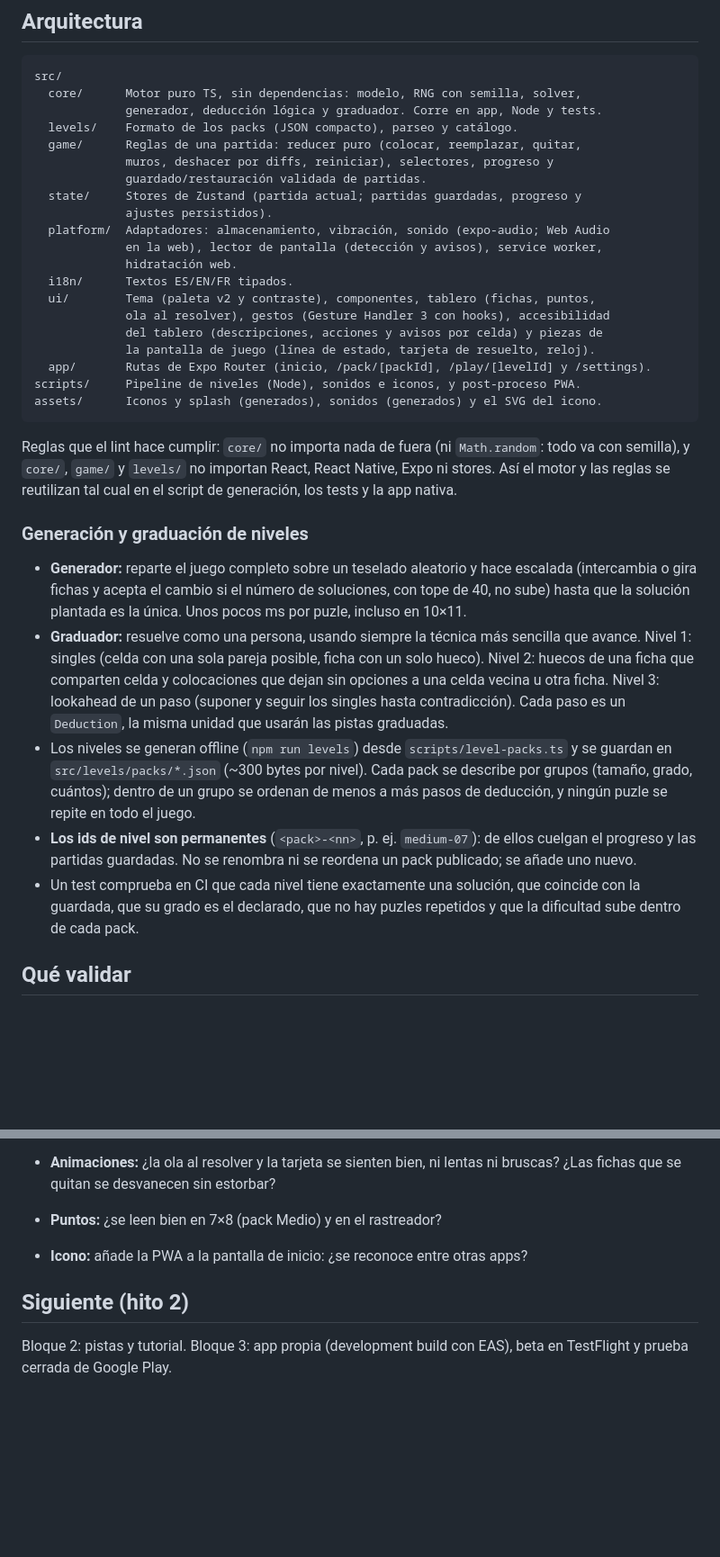
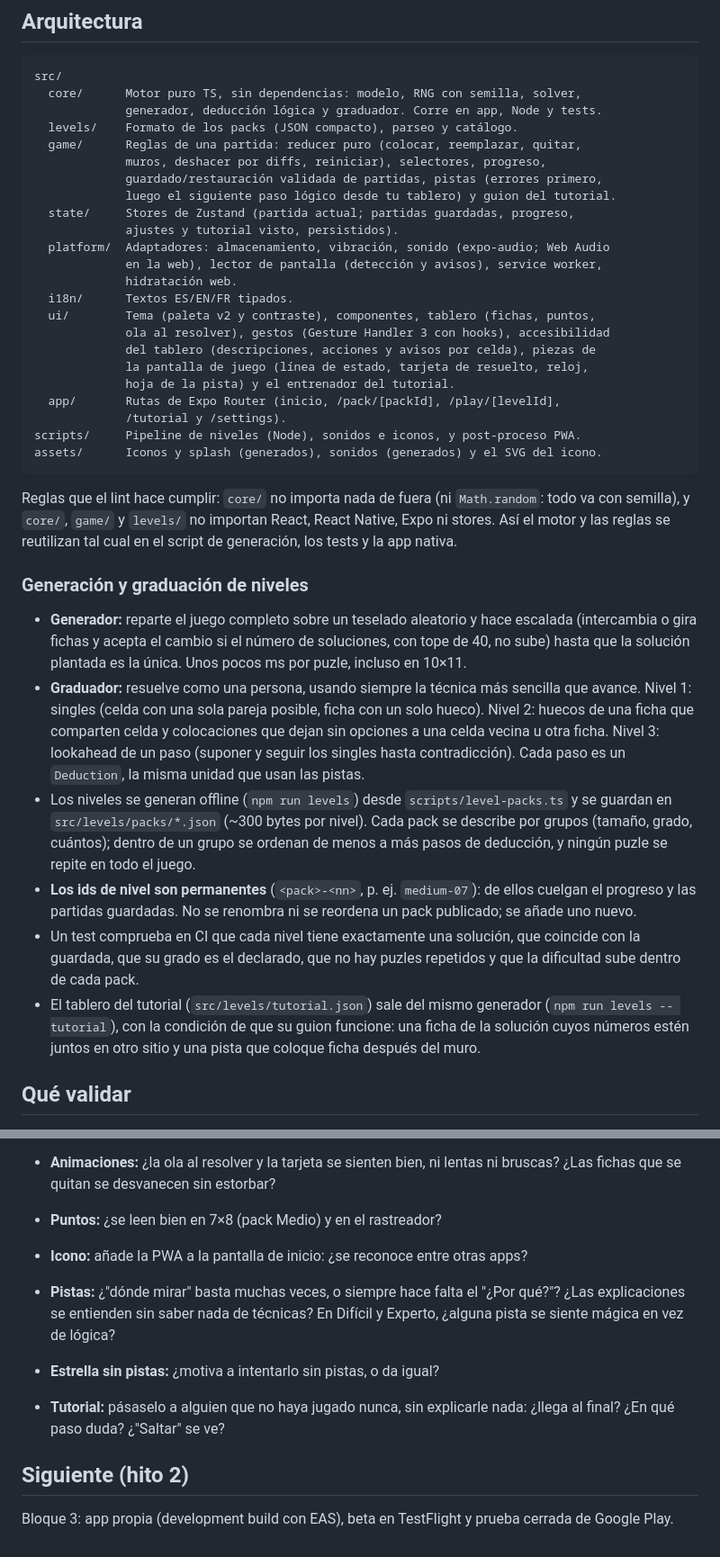
Before and after one commit to pcanas/dominosa, a Markdown page: README.md, 2 parts joined by grey strips. Shown at 90% size. Drawn GitHub-style; blank space fills up the shorter version.

Commit message:
README: hints, the no-hints star and the tutorial
Co-Authored-By: Claude Opus 5.5 <noreply@anthropic.com>
Claude-Session: https://claude.ai/code/session_01S53TbVKwVtZJeR9q8SCxEi

````diff
--- a/README.md
+++ b/README.md
@@ -85,19 +89,22 @@ src/
              generador, deducción lógica y graduador. Corre en app, Node y tests.
   levels/    Formato de los packs (JSON compacto), parseo y catálogo.
   game/      Reglas de una partida: reducer puro (colocar, reemplazar, quitar,
-             muros, deshacer por diffs, reiniciar), selectores, progreso y
-             guardado/restauración validada de partidas.
-  state/     Stores de Zustand (partida actual; partidas guardadas, progreso y
-             ajustes persistidos).
+             muros, deshacer por diffs, reiniciar), selectores, progreso,
+             guardado/restauración validada de partidas, pistas (errores primero,
+             luego el siguiente paso lógico desde tu tablero) y guion del tutorial.
+  state/     Stores de Zustand (partida actual; partidas guardadas, progreso,
+             ajustes y tutorial visto, persistidos).
   platform/  Adaptadores: almacenamiento, vibración, sonido (expo-audio; Web Audio
              en la web), lector de pantalla (detección y avisos), service worker,
              hidratación web.
   i18n/      Textos ES/EN/FR tipados.
   ui/        Tema (paleta v2 y contraste), componentes, tablero (fichas, puntos,
              ola al resolver), gestos (Gesture Handler 3 con hooks), accesibilidad
-             del tablero (descripciones, acciones y avisos por celda) y piezas de
-             la pantalla de juego (línea de estado, tarjeta de resuelto, reloj).
-  app/       Rutas de Expo Router (inicio, /pack/[packId], /play/[levelId] y /settings).
+             del tablero (descripciones, acciones y avisos por celda), piezas de
+             la pantalla de juego (línea de estado, tarjeta de resuelto, reloj,
+             hoja de la pista) y el entrenador del tutorial.
+  app/       Rutas de Expo Router (inicio, /pack/[packId], /play/[levelId],
+             /tutorial y /settings).
 scripts/     Pipeline de niveles (Node), sonidos e iconos, y post-proceso PWA.
 assets/      Iconos y splash (generados), sonidos (generados) y el SVG del icono.
 ```
@@ -107,10 +114,11 @@ Reglas que el lint hace cumplir: `core/` no importa nada de fuera (ni `Math.rand
 ### Generación y graduación de niveles
 
 - **Generador:** reparte el juego completo sobre un teselado aleatorio y hace escalada (intercambia o gira fichas y acepta el cambio si el número de soluciones, con tope de 40, no sube) hasta que la solución plantada es la única. Unos pocos ms por puzle, incluso en 10×11.
-- **Graduador:** resuelve como una persona, usando siempre la técnica más sencilla que avance. Nivel 1: singles (celda con una sola pareja posible, ficha con un solo hueco). Nivel 2: huecos de una ficha que comparten celda y colocaciones que dejan sin opciones a una celda vecina u otra ficha. Nivel 3: lookahead de un paso (suponer y seguir los singles hasta contradicción). Cada paso es un `Deduction`, la misma unidad que usarán las pistas graduadas.
+- **Graduador:** resuelve como una persona, usando siempre la técnica más sencilla que avance. Nivel 1: singles (celda con una sola pareja posible, ficha con un solo hueco). Nivel 2: huecos de una ficha que comparten celda y colocaciones que dejan sin opciones a una celda vecina u otra ficha. Nivel 3: lookahead de un paso (suponer y seguir los singles hasta contradicción). Cada paso es un `Deduction`, la misma unidad que usan las pistas.
 - Los niveles se generan offline (`npm run levels`) desde `scripts/level-packs.ts` y se guardan en `src/levels/packs/*.json` (~300 bytes por nivel). Cada pack se describe por grupos (tamaño, grado, cuántos); dentro de un grupo se ordenan de menos a más pasos de deducción, y ningún puzle se repite en todo el juego.
 - **Los ids de nivel son permanentes** (`<pack>-<nn>`, p. ej. `medium-07`): de ellos cuelgan el progreso y las partidas guardadas. No se renombra ni se reordena un pack publicado; se añade uno nuevo.
 - Un test comprueba en CI que cada nivel tiene exactamente una solución, que coincide con la guardada, que su grado es el declarado, que no hay puzles repetidos y que la dificultad sube dentro de cada pack.
+- El tablero del tutorial (`src/levels/tutorial.json`) sale del mismo generador (`npm run levels -- tutorial`), con la condición de que su guion funcione: una ficha de la solución cuyos números estén juntos en otro sitio y una pista que coloque ficha después del muro.
 
 ## Qué validar
 
@@ -127,6 +135,10 @@ Reglas que el lint hace cumplir: `core/` no importa nada de fuera (ni `Math.rand
 - **Puntos:** ¿se leen bien en 7×8 (pack Medio) y en el rastreador?
 - **Icono:** añade la PWA a la pantalla de inicio: ¿se reconoce entre otras apps?
 
+- **Pistas:** ¿"dónde mirar" basta muchas veces, o siempre hace falta el "¿Por qué?"? ¿Las explicaciones se entienden sin saber nada de técnicas? En Difícil y Experto, ¿alguna pista se siente mágica en vez de lógica?
+- **Estrella sin pistas:** ¿motiva a intentarlo sin pistas, o da igual?
+- **Tutorial:** pásaselo a alguien que no haya jugado nunca, sin explicarle nada: ¿llega al final? ¿En qué paso duda? ¿"Saltar" se ve?
+
 ## Siguiente (hito 2)
 
-Bloque 2: pistas y tutorial. Bloque 3: app propia (development build con EAS), beta en TestFlight y prueba cerrada de Google Play.
+Bloque 3: app propia (development build con EAS), beta en TestFlight y prueba cerrada de Google Play.
````
Also changed, not shown: other parts of README.md (+5 -1 lines).
